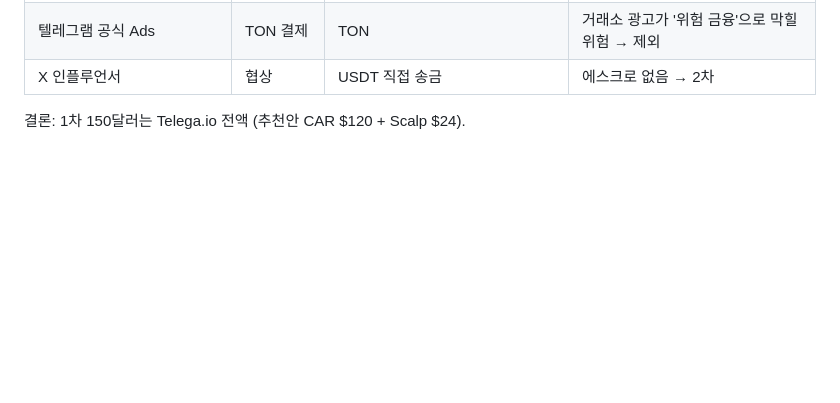
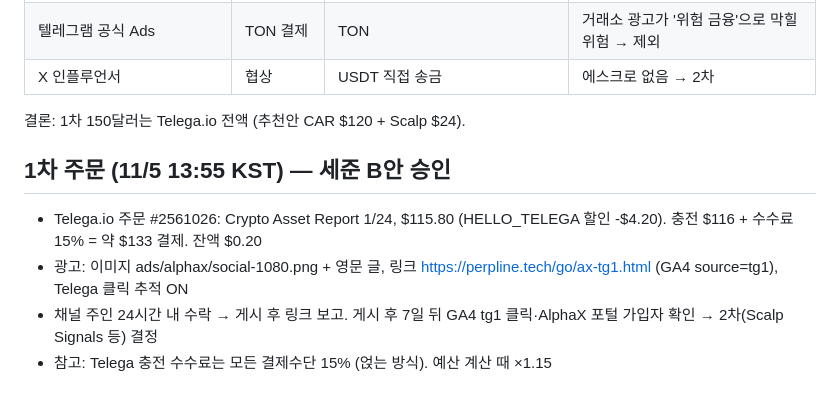
Before and after one commit to probe2928-crypto/perpline, a Markdown page: ops/ALPHAX_PAID_TEST.md, the part around the change. Drawn GitHub-style; blank space fills up the shorter version.

Commit message:
AlphaX paid test: first Telega order placed
Co-Authored-By: Claude Opus 5.5 <noreply@anthropic.com>
Claude-Session: https://claude.ai/code/session_0196r3A5z8PKQsAuRzP3q3Ky

```diff
--- a/ops/ALPHAX_PAID_TEST.md
+++ b/ops/ALPHAX_PAID_TEST.md
@@ -55,3 +55,9 @@
 | 텔레그램 공식 Ads | TON 결제 | TON | 거래소 광고가 '위험 금융'으로 막힐 위험 → 제외 |
 | X 인플루언서 | 협상 | USDT 직접 송금 | 에스크로 없음 → 2차 |
 결론: 1차 150달러는 Telega.io 전액 (추천안 CAR $120 + Scalp $24).
+
+## 1차 주문 (11/5 13:55 KST) — 세준 B안 승인
+- Telega.io 주문 #2561026: Crypto Asset Report 1/24, $115.80 (HELLO_TELEGA 할인 -$4.20). 충전 $116 + 수수료 15% = 약 $133 결제. 잔액 $0.20
+- 광고: 이미지 ads/alphax/social-1080.png + 영문 글, 링크 https://perpline.tech/go/ax-tg1.html (GA4 source=tg1), Telega 클릭 추적 ON
+- 채널 주인 24시간 내 수락 → 게시 후 링크 보고. 게시 후 7일 뒤 GA4 tg1 클릭·AlphaX 포털 가입자 확인 → 2차(Scalp Signals 등) 결정
+- 참고: Telega 충전 수수료는 모든 결제수단 15% (얹는 방식). 예산 계산 때 ×1.15
```
